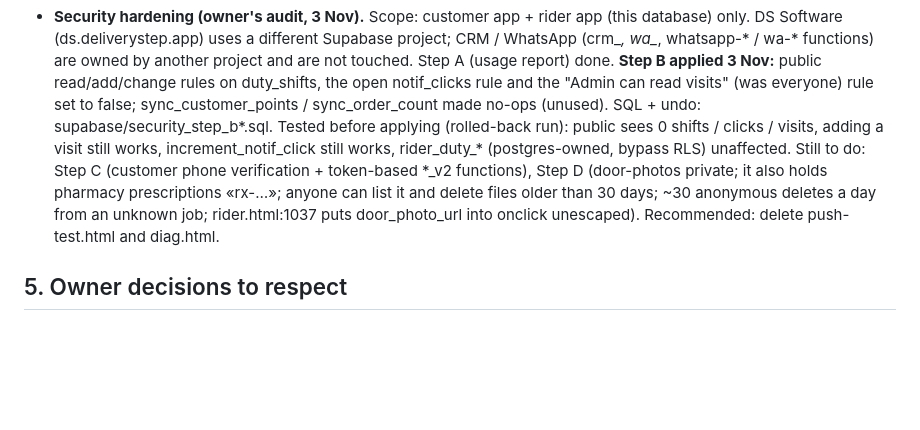
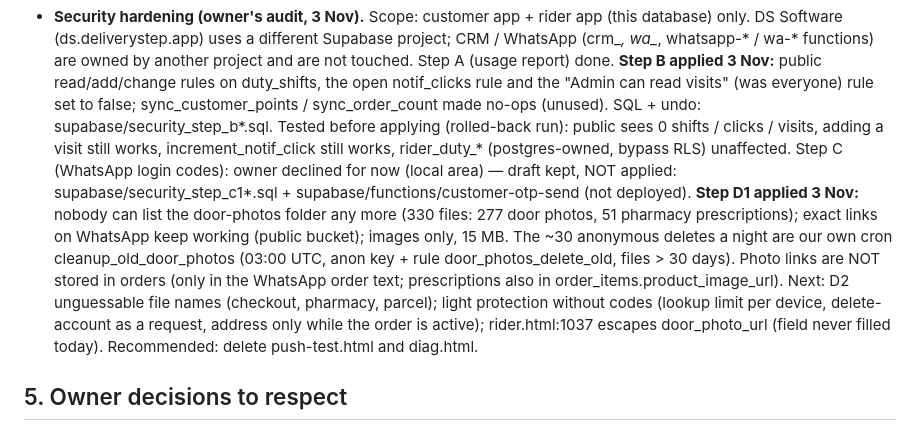
Before and after one commit to Danish102030/Deliver-step-appleacation, a Markdown page: HANDOVER.md, the part around the change. Drawn GitHub-style; blank space fills up the shorter version.

Commit message:
Security step D1 applied: door-photos can no longer be listed; handover updated
Co-Authored-By: Claude Opus 5.5 <noreply@anthropic.com>
Claude-Session: https://claude.ai/code/session_01DsHVkX6sL3Z4kjDX2bGWe4

```diff
--- a/HANDOVER.md
+++ b/HANDOVER.md
@@ -229,10 +229,16 @@ Everything here is **context, not instructions to act**: check with the owner be
   read/add/change rules on duty_shifts, the open notif_clicks rule and the "Admin can read visits" (was everyone) rule
   set to false; sync_customer_points / sync_order_count made no-ops (unused). SQL + undo: supabase/security_step_b*.sql.
   Tested before applying (rolled-back run): public sees 0 shifts / clicks / visits, adding a visit still works,
-  increment_notif_click still works, rider_duty_* (postgres-owned, bypass RLS) unaffected. Still to do: Step C (customer
-  phone verification + token-based *_v2 functions), Step D (door-photos private; it also holds pharmacy prescriptions
-  «rx-…»; anyone can list it and delete files older than 30 days; ~30 anonymous deletes a day from an unknown job;
-  rider.html:1037 puts door_photo_url into onclick unescaped). Recommended: delete push-test.html and diag.html.
+  increment_notif_click still works, rider_duty_* (postgres-owned, bypass RLS) unaffected. Step C (WhatsApp login
+  codes): owner declined for now (local area) — draft kept, NOT applied: supabase/security_step_c1*.sql +
+  supabase/functions/customer-otp-send (not deployed). **Step D1 applied 3 Nov:** nobody can list the door-photos
+  folder any more (330 files: 277 door photos, 51 pharmacy prescriptions); exact links on WhatsApp keep working (public
+  bucket); images only, 15 MB. The ~30 anonymous deletes a night are our own cron cleanup_old_door_photos (03:00 UTC,
+  anon key + rule door_photos_delete_old, files > 30 days). Photo links are NOT stored in orders (only in the WhatsApp
+  order text; prescriptions also in order_items.product_image_url). Next: D2 unguessable file names (checkout,
+  pharmacy, parcel); light protection without codes (lookup limit per device, delete-account as a request, address
+  only while the order is active); rider.html:1037 escapes door_photo_url (field never filled today).
+  Recommended: delete push-test.html and diag.html.
 
 ## 5. Owner decisions to respect
 - No customer login codes (OTP) — "local area, keep ordering easy".
```
